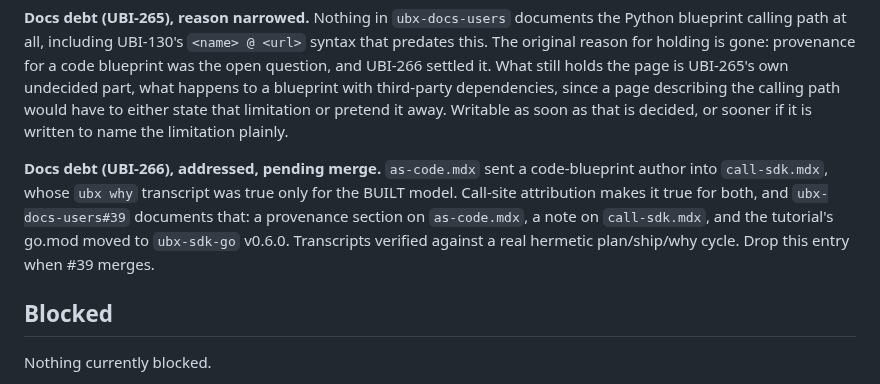
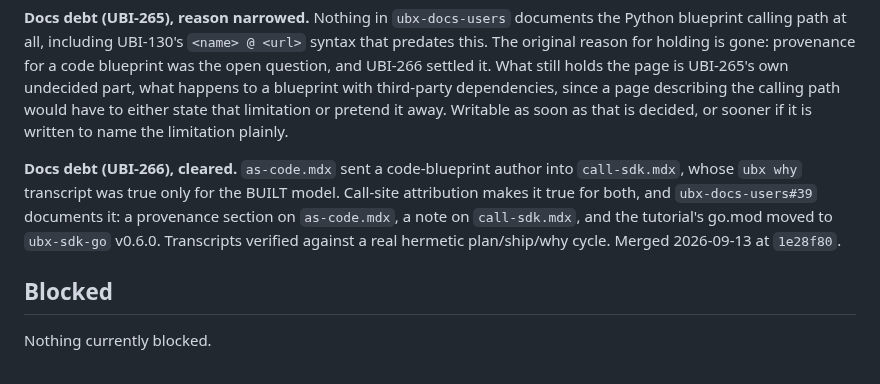
Before and after one commit to Ubiquex/ubiquex, a Markdown page: STATE.md, the part around the change. Drawn GitHub-style.

Commit message:
state: UBI-266 docs debt cleared, ubx-docs-users#39 merged

```diff
--- a/STATE.md
+++ b/STATE.md
@@ -90,13 +90,13 @@ either state that limitation or pretend it away. Writable as soon as
 that is decided, or sooner if it is written to name the limitation
 plainly.
 
-**Docs debt (UBI-266), addressed, pending merge.** `as-code.mdx` sent a
-code-blueprint author into `call-sdk.mdx`, whose `ubx why` transcript
-was true only for the BUILT model. Call-site attribution makes it true
-for both, and `ubx-docs-users#39` documents that: a provenance section
-on `as-code.mdx`, a note on `call-sdk.mdx`, and the tutorial's go.mod
+**Docs debt (UBI-266), cleared.** `as-code.mdx` sent a code-blueprint
+author into `call-sdk.mdx`, whose `ubx why` transcript was true only for
+the BUILT model. Call-site attribution makes it true for both, and
+`ubx-docs-users#39` documents it: a provenance section on
+`as-code.mdx`, a note on `call-sdk.mdx`, and the tutorial's go.mod
 moved to `ubx-sdk-go` v0.6.0. Transcripts verified against a real
-hermetic plan/ship/why cycle. Drop this entry when #39 merges.
+hermetic plan/ship/why cycle. Merged 2026-09-13 at `1e28f80`.
 
 ## Blocked
 
```
